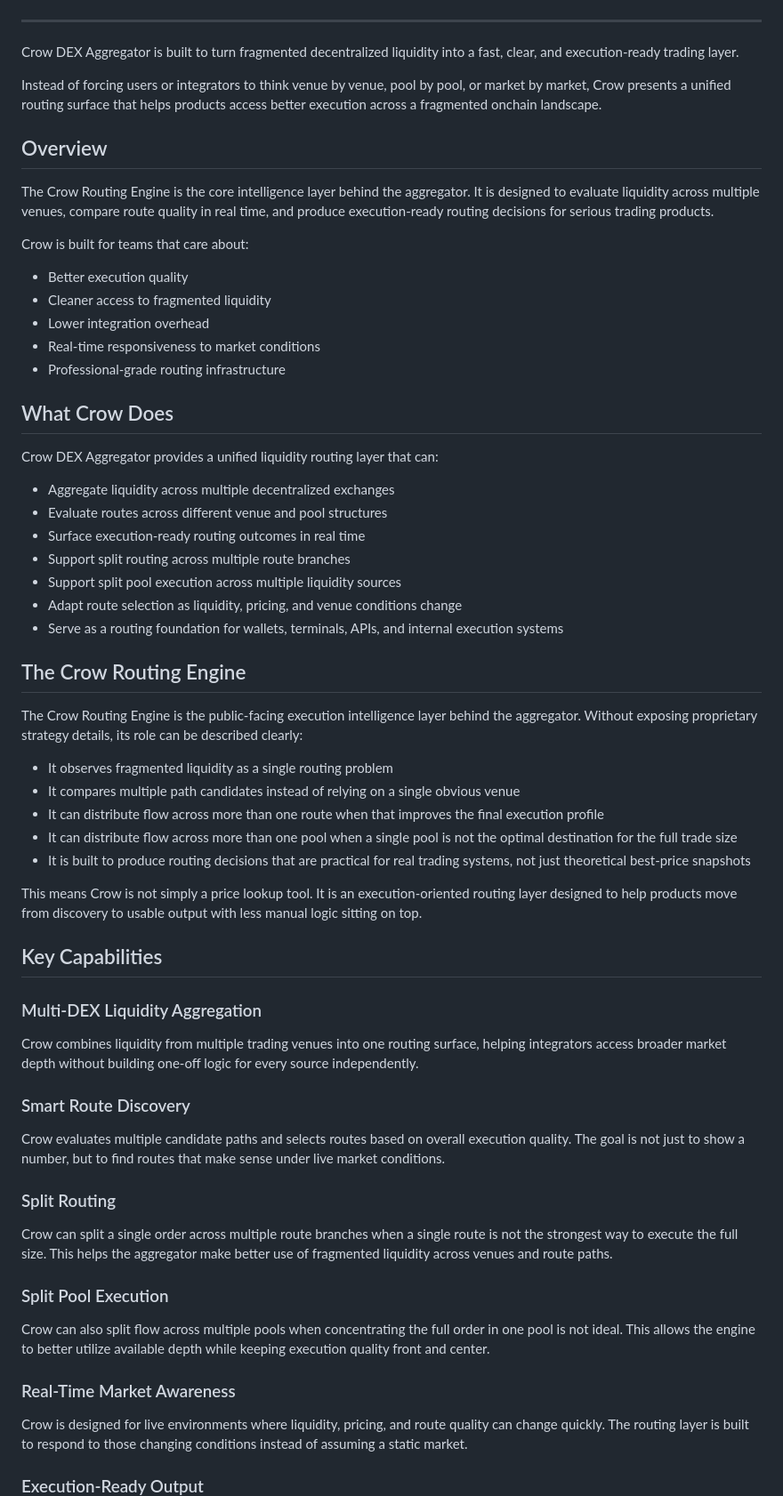
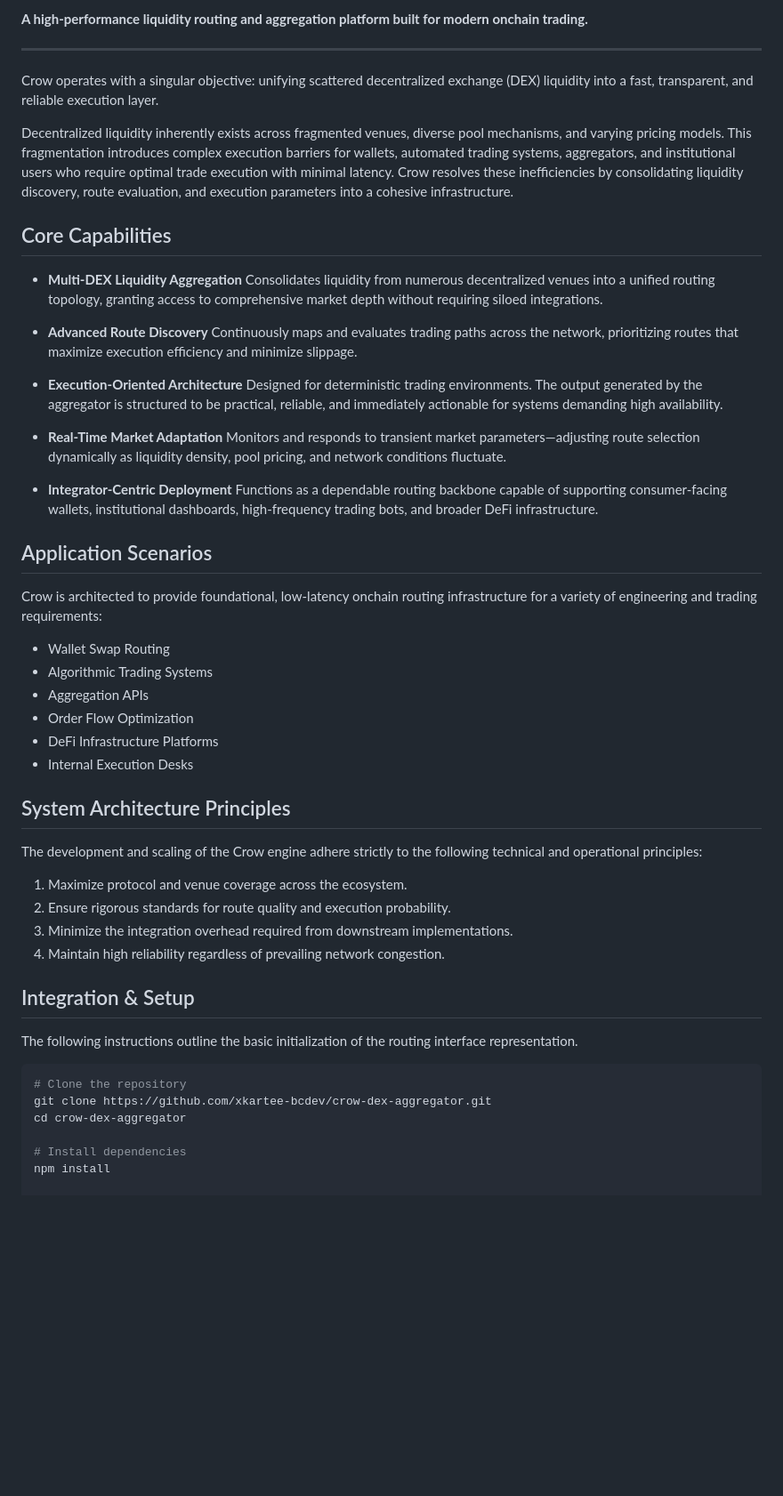
Before and after one commit to xkartee-bcdev/crow-dex-aggregator, a Markdown page: README.md, the part around one of its changes. Shown at 89% size. GitHub-like rendering; blank space fills up the shorter version.

Commit message:
docs: reupload updated README

````diff
--- a/README.md
+++ b/README.md
@@ -11,68 +5,59 @@
 </div>
+
+**A high-performance liquidity routing and aggregation platform built for modern onchain trading.**
 
 ---
 
-Crow DEX Aggregator is built to turn fragmented decentralized liquidity into a fast, clear, and execution-ready trading layer.
+Crow operates with a singular objective: unifying scattered decentralized exchange (DEX) liquidity into a fast, transparent, and reliable execution layer.
 
-Instead of forcing users or integrators to think venue by venue, pool by pool, or market by market, Crow presents a unified routing surface that helps products access better execution across a fragmented onchain landscape.
+Decentralized liquidity inherently exists across fragmented venues, diverse pool mechanisms, and varying pricing models. This fragmentation introduces complex execution barriers for wallets, automated trading systems, aggregators, and institutional users who require optimal trade execution with minimal latency. Crow resolves these inefficiencies by consolidating liquidity discovery, route evaluation, and execution parameters into a cohesive infrastructure.
 
-## Overview
+## Core Capabilities
 
-The Crow Routing Engine is the core intelligence layer behind the aggregator. It is designed to evaluate liquidity across multiple venues, compare route quality in real time, and produce execution-ready routing decisions for serious trading products.
+* **Multi-DEX Liquidity Aggregation**
+  Consolidates liquidity from numerous decentralized venues into a unified routing topology, granting access to comprehensive market depth without requiring siloed integrations.
 
-Crow is built for teams that care about:
+* **Advanced Route Discovery**
+  Continuously maps and evaluates trading paths across the network, prioritizing routes that maximize execution efficiency and minimize slippage.
 
-- Better execution quality
-- Cleaner access to fragmented liquidity
-- Lower integration overhead
-- Real-time responsiveness to market conditions
-- Professional-grade routing infrastructure
+* **Execution-Oriented Architecture**
+  Designed for deterministic trading environments. The output generated by the aggregator is structured to be practical, reliable, and immediately actionable for systems demanding high availability.
 
-## What Crow Does
+* **Real-Time Market Adaptation**
+  Monitors and responds to transient market parameters—adjusting route selection dynamically as liquidity density, pool pricing, and network conditions fluctuate.
 
-Crow DEX Aggregator provides a unified liquidity routing layer that can:
+* **Integrator-Centric Deployment**
+  Functions as a dependable routing backbone capable of supporting consumer-facing wallets, institutional dashboards, high-frequency trading bots, and broader DeFi infrastructure.
 
-- Aggregate liquidity across multiple decentralized exchanges
-- Evaluate routes across different venue and pool structures
-- Surface execution-ready routing outcomes in real time
-- Support split routing across multiple route branches
-- Support split pool execution across multiple liquidity sources
-- Adapt route selection as liquidity, pricing, and venue conditions change
-- Serve as a routing foundation for wallets, terminals, APIs, and internal execution systems
+## Application Scenarios
 
-## The Crow Routing Engine
+Crow is architected to provide foundational, low-latency onchain routing infrastructure for a variety of engineering and trading requirements:
 
-The Crow Routing Engine is the public-facing execution intelligence layer behind the aggregator. Without exposing proprietary strategy details, its role can be described clearly:
+* Wallet Swap Routing
+* Algorithmic Trading Systems
+* Aggregation APIs
+* Order Flow Optimization
+* DeFi Infrastructure Platforms
+* Internal Execution Desks
 
-- It observes fragmented liquidity as a single routing problem
-- It compares multiple path candidates instead of relying on a single obvious venue
-- It can distribute flow across more than one route when that improves the final execution profile
-- It can distribute flow across more than one pool when a single pool is not the optimal destination for the full trade size
-- It is built to produce routing decisions that are practical for real trading systems, not just theoretical best-price snapshots
+## System Architecture Principles
 
-This means Crow is not simply a price lookup tool. It is an execution-oriented routing layer designed to help products move from discovery to usable output with less manual logic sitting on top.
+The development and scaling of the Crow engine adhere strictly to the following technical and operational principles:
 
-## Key Capabilities
+1. Maximize protocol and venue coverage across the ecosystem.
+2. Ensure rigorous standards for route quality and execution probability.
+3. Minimize the integration overhead required from downstream implementations.
+4. Maintain high reliability regardless of prevailing network congestion.
 
-### Multi-DEX Liquidity Aggregation
+## Integration & Setup
 
-Crow combines liquidity from multiple trading venues into one routing surface, helping integrators access broader market depth without building one-off logic for every source independently.
+The following instructions outline the basic initialization of the routing interface representation.
 
-### Smart Route Discovery
+```bash
+# Clone the repository
+git clone https://github.com/xkartee-bcdev/crow-dex-aggregator.git
+cd crow-dex-aggregator
 
-Crow evaluates multiple candidate paths and selects routes based on overall execution quality. The goal is not just to show a number, but to find routes that make sense under live market conditions.
+# Install dependencies
+npm install
 
-### Split Routing
-
-Crow can split a single order across multiple route branches when a single route is not the strongest way to execute the full size. This helps the aggregator make better use of fragmented liquidity across venues and route paths.
-
-### Split Pool Execution
-
-Crow can also split flow across multiple pools when concentrating the full order in one pool is not ideal. This allows the engine to better utilize available depth while keeping execution quality front and center.
-
-### Real-Time Market Awareness
-
-Crow is designed for live environments where liquidity, pricing, and route quality can change quickly. The routing layer is built to respond to those changing conditions instead of assuming a static market.
-
-### Execution-Ready Output
-
````
Also changed, not shown: other parts of README.md (+5 -119 lines).
